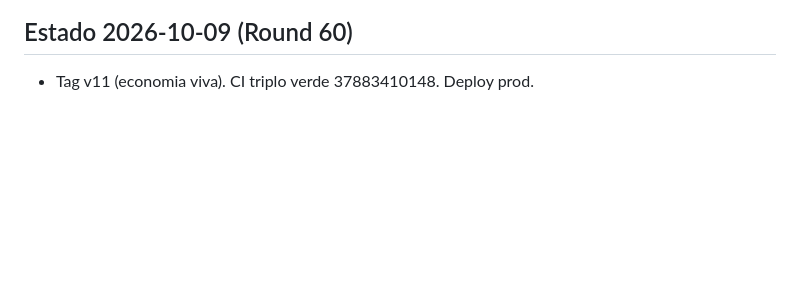
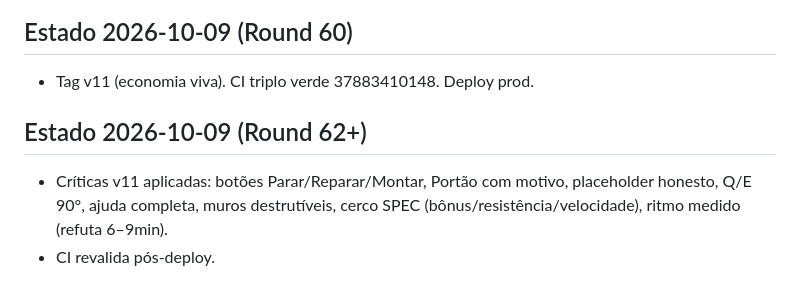
Before and after one commit to guhcostan/throneward, a Markdown page: docs/PROGRESS.md, the part around the change. Drawn GitHub-style; blank space fills up the shorter version.

Commit message:
PROGRESS: v11 aplicadas + deploy

```diff
--- a/docs/PROGRESS.md
+++ b/docs/PROGRESS.md
@@ -251,3 +251,7 @@ spec-units.md atualizado pelo pesquisador (246l, fonte aoe4world/data, 19 VERIFI
 
 ## Estado 2026-10-09 (Round 60)
 - Tag v11 (economia viva). CI triplo verde 37883410148. Deploy prod.
+
+## Estado 2026-10-09 (Round 62+)
+- Críticas v11 aplicadas: botões Parar/Reparar/Montar, Portão com motivo, placeholder honesto, Q/E 90°, ajuda completa, muros destrutíveis, cerco SPEC (bônus/resistência/velocidade), ritmo medido (refuta 6–9min).
+- CI revalida pós-deploy.
```
